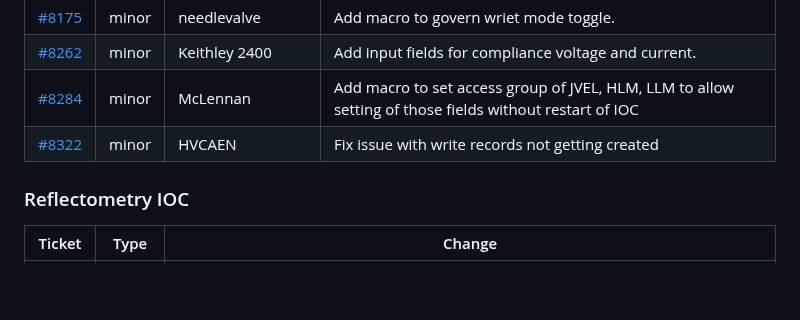
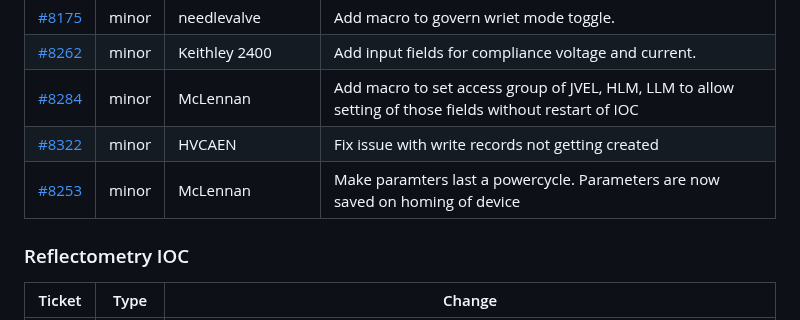
Before and after one commit to ISISComputingGroup/IBEX, a Markdown page: release_notes/ReleaseNotes_Upcoming.md, the part around the change. Rendered like a GitHub page; blank space fills up the shorter version.

Commit message:
Ticket8253_make_IOC_work_if_crate_is_power_cycled

```diff
--- a/release_notes/ReleaseNotes_Upcoming.md
+++ b/release_notes/ReleaseNotes_Upcoming.md
@@ -37,6 +37,7 @@ See [here](https://github.com/ISISComputingGroup/IBEX/wiki#instrument-informatio
 | [#8262](https://github.com/ISISComputingGroup/IBEX/issues/8262) | minor | Keithley 2400 | Add input fields for compliance voltage and current. |
 | [#8284](https://github.com/ISISComputingGroup/IBEX/issues/8284)| minor | McLennan | Add macro to set access group of JVEL, HLM, LLM to allow setting of those fields without restart of IOC |
 | [#8322](https://github.com/ISISComputingGroup/IBEX/issues/8322)| minor | HVCAEN | Fix issue with write records not getting created |
+| [#8253](https://github.com/ISISComputingGroup/IBEX/issues/8253)| minor | McLennan | Make paramters last a powercycle. Parameters are now saved on homing of device |
 ### Reflectometry IOC
 
 | Ticket | Type | Change |
```
